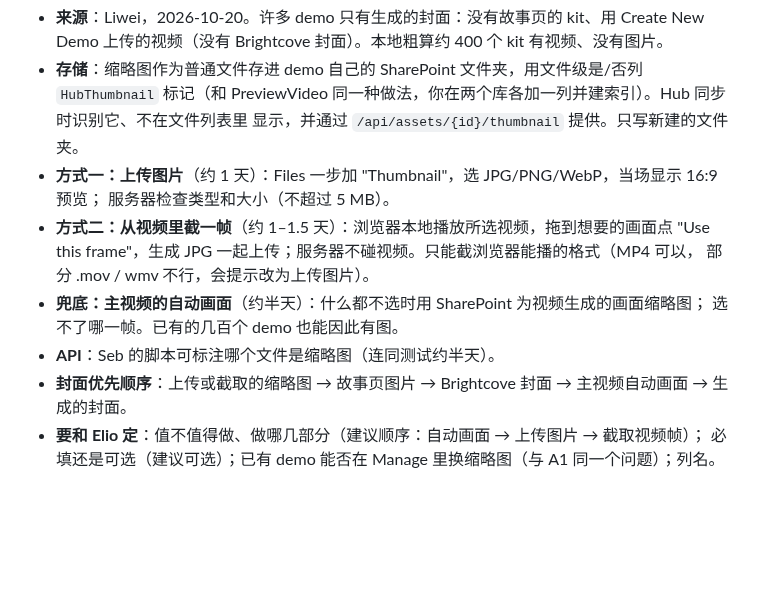
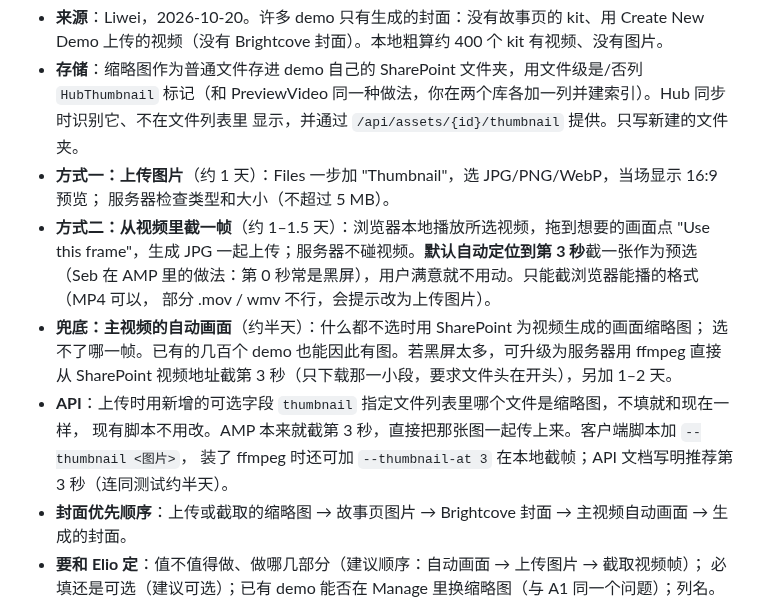
Before and after one commit to SebBergner/Technical-Marketing-Hub, a Markdown page: docs/BACKLOG.md, the part around the change. GitHub-like rendering; blank space fills up the shorter version.

Commit message:
Backlog: B5 defaults to the frame at 3 s; the API's thumbnail field
Co-Authored-By: Claude Opus 5.5 <noreply@anthropic.com>

```diff
--- a/docs/BACKLOG.md
+++ b/docs/BACKLOG.md
@@ -211,11 +211,15 @@ Value Roadmap 搜索卡在 AMP 数据上。
 - **方式一：上传图片**（约 1 天）：Files 一步加 "Thumbnail"，选 JPG/PNG/WebP，当场显示 16:9 预览；
   服务器检查类型和大小（不超过 5 MB）。
 - **方式二：从视频里截一帧**（约 1–1.5 天）：浏览器本地播放所选视频，拖到想要的画面点
-  "Use this frame"，生成 JPG 一起上传；服务器不碰视频。只能截浏览器能播的格式（MP4 可以，
+  "Use this frame"，生成 JPG 一起上传；服务器不碰视频。**默认自动定位到第 3 秒**截一张作为预选
+  （Seb 在 AMP 里的做法：第 0 秒常是黑屏），用户满意就不用动。只能截浏览器能播的格式（MP4 可以，
   部分 .mov / wmv 不行，会提示改为上传图片）。
 - **兜底：主视频的自动画面**（约半天）：什么都不选时用 SharePoint 为视频生成的画面缩略图；
-  选不了哪一帧。已有的几百个 demo 也能因此有图。
-- **API**：Seb 的脚本可标注哪个文件是缩略图（连同测试约半天）。
+  选不了哪一帧。已有的几百个 demo 也能因此有图。若黑屏太多，可升级为服务器用 ffmpeg 直接从
+  SharePoint 视频地址截第 3 秒（只下载那一小段，要求文件头在开头），另加 1–2 天。
+- **API**：上传时用新增的可选字段 `thumbnail` 指定文件列表里哪个文件是缩略图，不填就和现在一样，
+  现有脚本不用改。AMP 本来就截第 3 秒，直接把那张图一起传上来。客户端脚本加 `--thumbnail <图片>`，
+  装了 ffmpeg 时还可加 `--thumbnail-at 3` 在本地截帧；API 文档写明推荐第 3 秒（连同测试约半天）。
 - **封面优先顺序**：上传或截取的缩略图 → 故事页图片 → Brightcove 封面 → 主视频自动画面 → 生成的封面。
 - **要和 Elio 定**：值不值得做、做哪几部分（建议顺序：自动画面 → 上传图片 → 截取视频帧）；
   必填还是可选（建议可选）；已有 demo 能否在 Manage 里换缩略图（与 A1 同一个问题）；列名。
```
